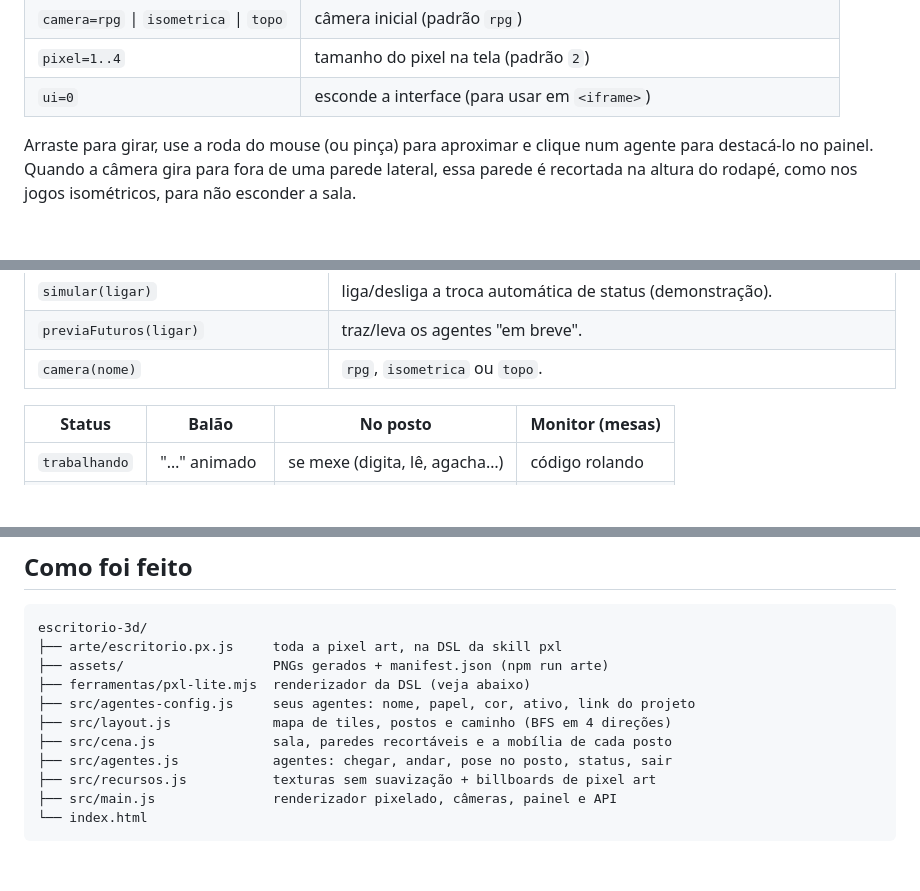
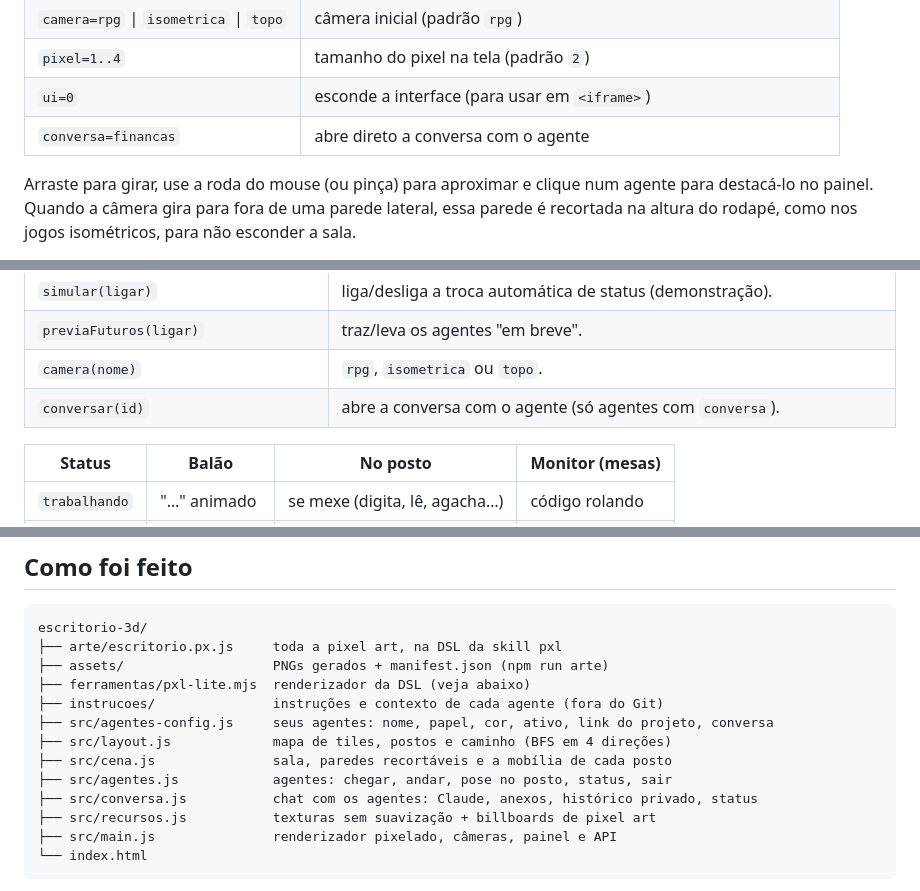
Before and after one commit to roquebrunosebastian-sketch/Reposit-rio-de-Skills, a Markdown page: escritorio-3d/README.md, 3 parts joined by grey strips. Rendered like a GitHub page; blank space fills up the shorter version.

```diff
--- a/escritorio-3d/README.md
+++ b/escritorio-3d/README.md
@@ -33,6 +33,7 @@ A página usa ES modules e carrega texturas, por isso precisa de um servidor HTT
 | `camera=rpg` \| `isometrica` \| `topo` | câmera inicial (padrão `rpg`) |
 | `pixel=1..4` | tamanho do pixel na tela (padrão `2`) |
 | `ui=0` | esconde a interface (para usar em `<iframe>`) |
+| `conversa=financas` | abre direto a conversa com o agente |
 
 Arraste para girar, use a roda do mouse (ou pinça) para aproximar e clique num agente para
 destacá-lo no painel. Quando a câmera gira para fora de uma parede lateral, essa parede é recortada
@@ -116,6 +157,7 @@ escritorio.agentes();                               // quem está presente, stat
 | `simular(ligar)` | liga/desliga a troca automática de status (demonstração). |
 | `previaFuturos(ligar)` | traz/leva os agentes "em breve". |
 | `camera(nome)` | `rpg`, `isometrica` ou `topo`. |
+| `conversar(id)` | abre a conversa com o agente (só agentes com `conversa`). |
 
 | Status | Balão | No posto | Monitor (mesas) |
 | --- | --- | --- | --- |
@@ -143,10 +185,12 @@ escritorio-3d/
 ├── arte/escritorio.px.js     toda a pixel art, na DSL da skill pxl
 ├── assets/                   PNGs gerados + manifest.json (npm run arte)
 ├── ferramentas/pxl-lite.mjs  renderizador da DSL (veja abaixo)
-├── src/agentes-config.js     seus agentes: nome, papel, cor, ativo, link do projeto
+├── instrucoes/               instruções e contexto de cada agente (fora do Git)
+├── src/agentes-config.js     seus agentes: nome, papel, cor, ativo, link do projeto, conversa
 ├── src/layout.js             mapa de tiles, postos e caminho (BFS em 4 direções)
 ├── src/cena.js               sala, paredes recortáveis e a mobília de cada posto
 ├── src/agentes.js            agentes: chegar, andar, pose no posto, status, sair
+├── src/conversa.js           chat com os agentes: Claude, anexos, histórico privado, status
 ├── src/recursos.js           texturas sem suavização + billboards de pixel art
 ├── src/main.js               renderizador pixelado, câmeras, painel e API
 └── index.html
```
Also changed, not shown: other parts of escritorio-3d/README.md (+40 -0 lines), escritorio-3d/instrucoes/LEIAME.md (added, +17 -0 lines), escritorio-3d/docs/conversa.png (added), 5 other files.
